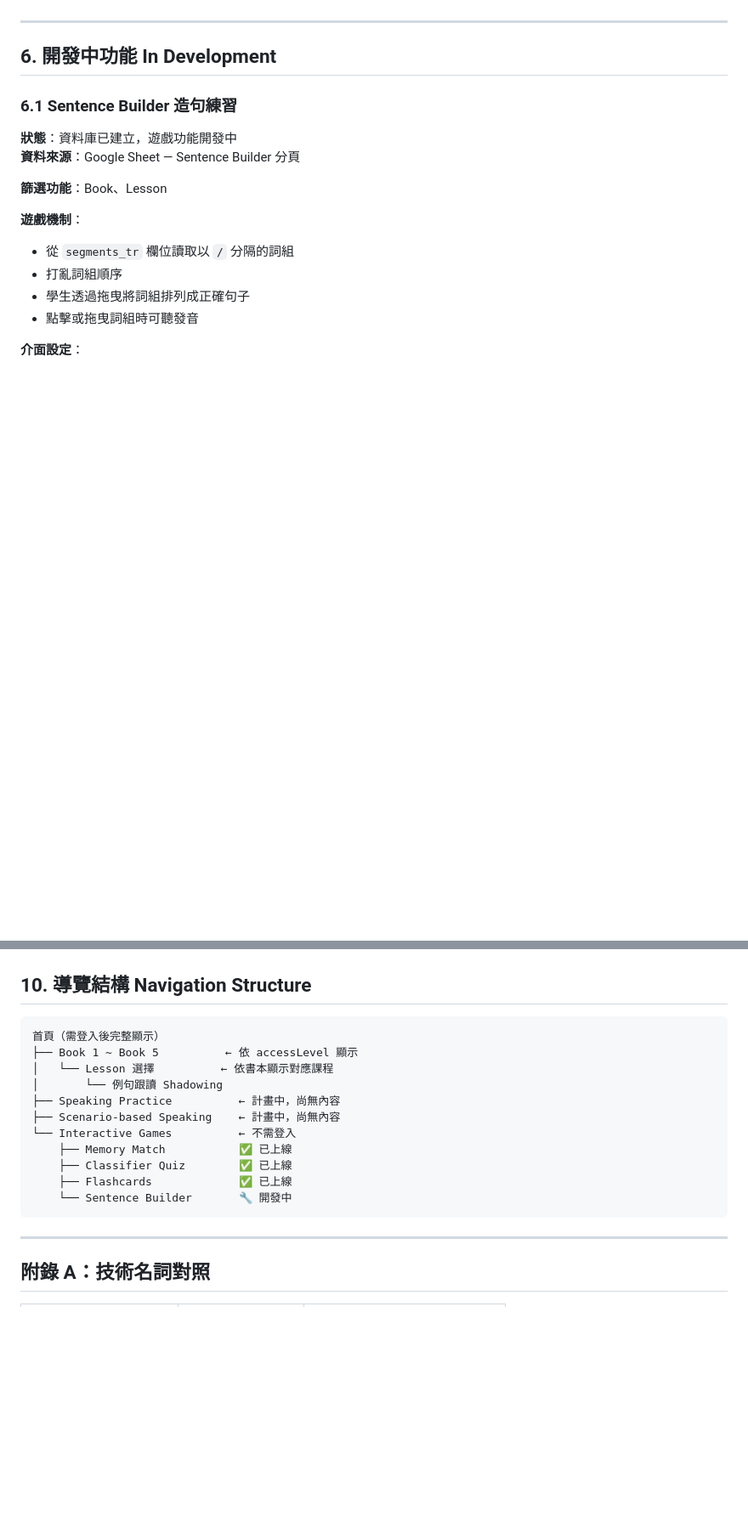
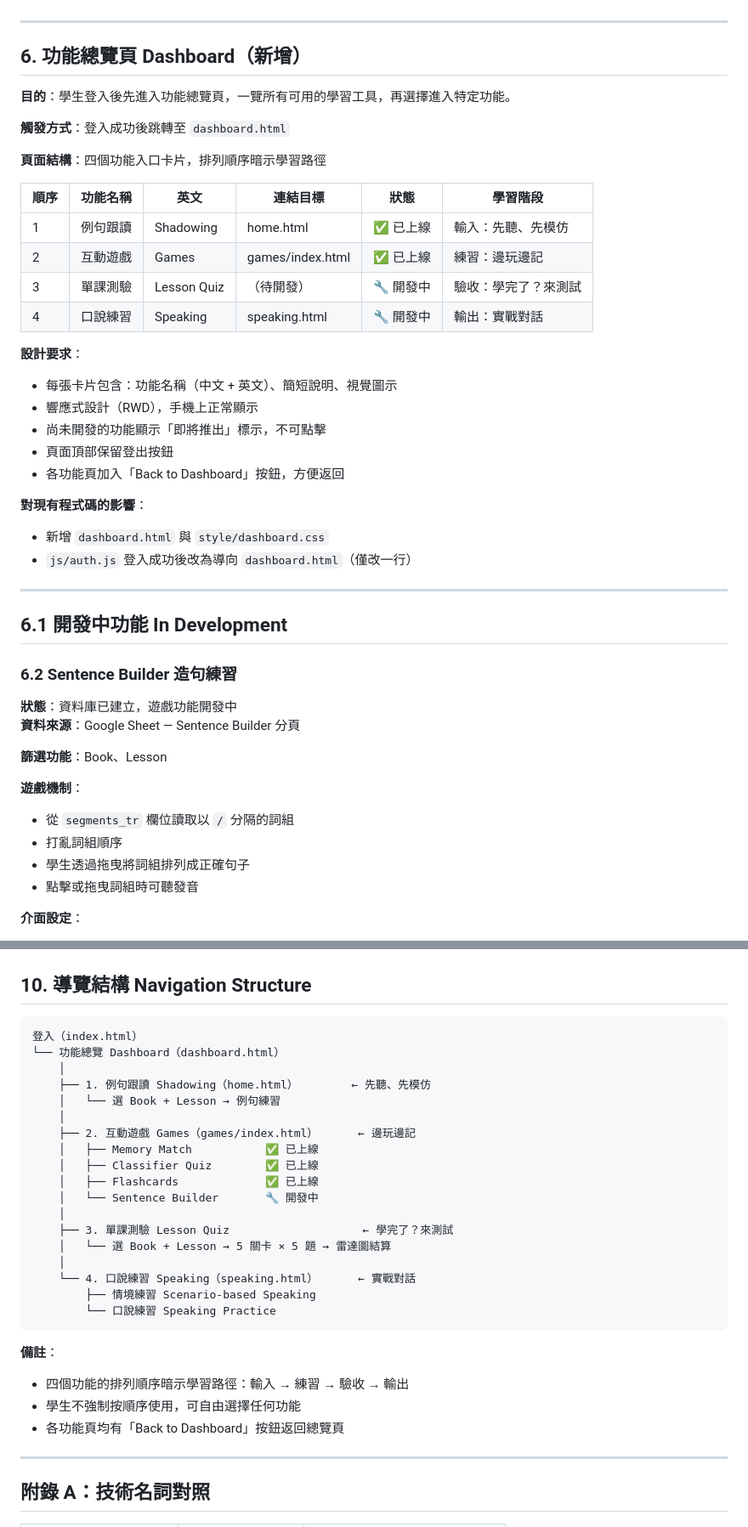
Before and after one commit to JLMSTW/JLMS-Chinois-de-la-vie-quotidienne, a Markdown page: docs/SPEC.md, 2 parts joined by grey strips. Shown at 85% size. GitHub-like rendering; blank space fills up the shorter version.

Commit message:
docs(SPEC): update to v1.1
- add Dashboard section (6.0)
- update navigation structure with Dashboard as entry point
- mark Shadowing migration as completed
- confirm Lesson Quiz stage 5 as multiple choice (plan B)
- update file structure with archive/ and dashboard.html
- add v1.1 to changelog

````diff
--- a/docs/SPEC.md
+++ b/docs/SPEC.md
@@ -339,9 +342,37 @@ JLMS-Chinois-de-la-vie-quotidienne/
 
 ---
 
-## 6. 開發中功能 In Development
+## 6. 功能總覽頁 Dashboard（新增）
 
-### 6.1 Sentence Builder 造句練習
+**目的**：學生登入後先進入功能總覽頁，一覽所有可用的學習工具，再選擇進入特定功能。
+
+**觸發方式**：登入成功後跳轉至 `dashboard.html`
+
+**頁面結構**：四個功能入口卡片，排列順序暗示學習路徑
+
+| 順序 | 功能名稱 | 英文 | 連結目標 | 狀態 | 學習階段 |
+|------|---------|------|---------|------|---------|
+| 1 | 例句跟讀 | Shadowing | home.html | ✅ 已上線 | 輸入：先聽、先模仿 |
+| 2 | 互動遊戲 | Games | games/index.html | ✅ 已上線 | 練習：邊玩邊記 |
+| 3 | 單課測驗 | Lesson Quiz | （待開發） | 🔧 開發中 | 驗收：學完了？來測試 |
+| 4 | 口說練習 | Speaking | speaking.html | 🔧 開發中 | 輸出：實戰對話 |
+
+**設計要求**：
+- 每張卡片包含：功能名稱（中文 + 英文）、簡短說明、視覺圖示
+- 響應式設計（RWD），手機上正常顯示
+- 尚未開發的功能顯示「即將推出」標示，不可點擊
+- 頁面頂部保留登出按鈕
+- 各功能頁加入「Back to Dashboard」按鈕，方便返回
+
+**對現有程式碼的影響**：
+- 新增 `dashboard.html` 與 `style/dashboard.css`
+- `js/auth.js` 登入成功後改為導向 `dashboard.html`（僅改一行）
+
+---
+
+## 6.1 開發中功能 In Development
+
+### 6.2 Sentence Builder 造句練習
 
 **狀態**：資料庫已建立，遊戲功能開發中
 **資料來源**：Google Sheet — Sentence Builder 分頁
@@ -464,18 +498,30 @@ JLMS-Chinois-de-la-vie-quotidienne/
 ## 10. 導覽結構 Navigation Structure
 
 ```
-首頁（需登入後完整顯示）
-├── Book 1 ~ Book 5          ← 依 accessLevel 顯示
-│   └── Lesson 選擇          ← 依書本顯示對應課程
-│       └── 例句跟讀 Shadowing
-├── Speaking Practice          ← 計畫中，尚無內容
-├── Scenario-based Speaking    ← 計畫中，尚無內容
-└── Interactive Games          ← 不需登入
-    ├── Memory Match           ✅ 已上線
-    ├── Classifier Quiz        ✅ 已上線
-    ├── Flashcards             ✅ 已上線
-    └── Sentence Builder       🔧 開發中
+登入（index.html）
+└── 功能總覽 Dashboard（dashboard.html）
+    │
+    ├── 1. 例句跟讀 Shadowing（home.html）        ← 先聽、先模仿
+    │   └── 選 Book + Lesson → 例句練習
+    │
+    ├── 2. 互動遊戲 Games（games/index.html）      ← 邊玩邊記
+    │   ├── Memory Match           ✅ 已上線
+    │   ├── Classifier Quiz        ✅ 已上線
+    │   ├── Flashcards             ✅ 已上線
+    │   └── Sentence Builder       🔧 開發中
+    │
+    ├── 3. 單課測驗 Lesson Quiz                    ← 學完了？來測試
+    │   └── 選 Book + Lesson → 5 關卡 × 5 題 → 雷達圖結算
+    │
+    └── 4. 口說練習 Speaking（speaking.html）      ← 實戰對話
+        ├── 情境練習 Scenario-based Speaking
+        └── 口說練習 Speaking Practice
 ```
+
+**備註**：
+- 四個功能的排列順序暗示學習路徑：輸入 → 練習 → 驗收 → 輸出
+- 學生不強制按順序使用，可自由選擇任何功能
+- 各功能頁均有「Back to Dashboard」按鈕返回總覽頁
 
 ---
 
````
Also changed, not shown: other parts of docs/SPEC.md (+21 -14 lines).
